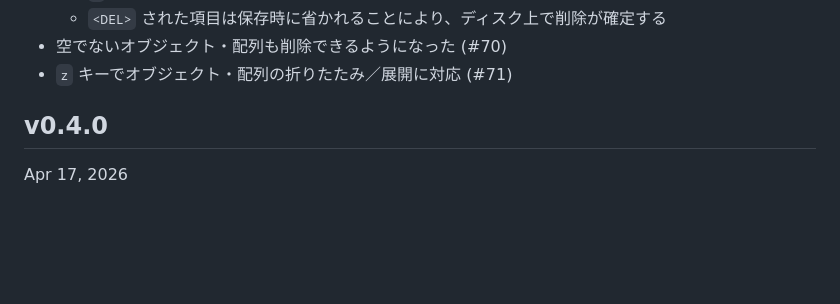
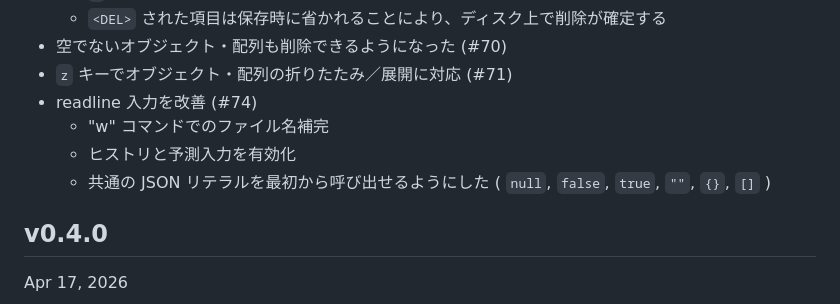
Before and after one commit to hymkor/jegan, a Markdown page: CHANGELOG_ja.md, the part around the change. Drawn GitHub-style; blank space fills up the shorter version.

Commit message:
Update CHANGELOG (#74)

```diff
--- a/CHANGELOG_ja.md
+++ b/CHANGELOG_ja.md
@@ -10,6 +10,10 @@ Changelog
   - `<DEL>` された項目は保存時に省かれることにより、ディスク上で削除が確定する
 - 空でないオブジェクト・配列も削除できるようになった (#70)
 - `z` キーでオブジェクト・配列の折りたたみ／展開に対応 (#71)
+- readline 入力を改善 (#74)
+  - "w" コマンドでのファイル名補完
+  - ヒストリと予測入力を有効化
+  - 共通の JSON リテラルを最初から呼び出せるようにした ( `null`, `false`, `true`, `""`, `{}`, `[]` )
 
 v0.4.0
 ------
```
Also changed, not shown: CHANGELOG.md (+4 -0 lines).
